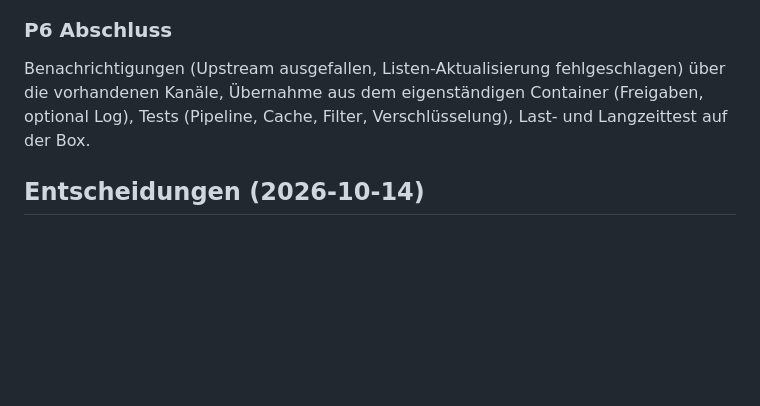
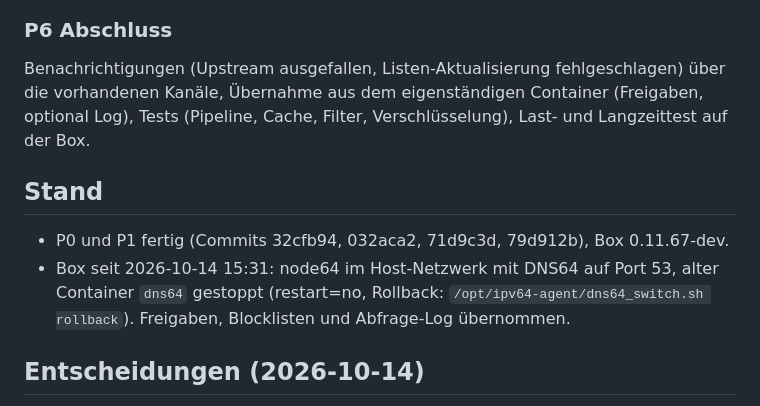
Before and after one commit to JulFoii/node64, a Markdown page: docs/PLAN-NODE64-DNS64.md, the part around the change. Drawn GitHub-style; blank space fills up the shorter version.

Commit message:
Plan DNS64: Stand P0/P1, Box umgestellt
Co-Authored-By: Claude Opus 5.5 <noreply@anthropic.com>

```diff
--- a/docs/PLAN-NODE64-DNS64.md
+++ b/docs/PLAN-NODE64-DNS64.md
@@ -80,6 +80,13 @@ Benachrichtigungen (Upstream ausgefallen, Listen-Aktualisierung fehlgeschlagen)
 Übernahme aus dem eigenständigen Container (Freigaben, optional Log), Tests (Pipeline, Cache, Filter,
 Verschlüsselung), Last- und Langzeittest auf der Box.
 
+## Stand
+
+- P0 und P1 fertig (Commits 32cfb94, 032aca2, 71d9c3d, 79d912b), Box 0.11.67-dev.
+- Box seit 2026-10-14 15:31: node64 im Host-Netzwerk mit DNS64 auf Port 53, alter Container `dns64` gestoppt
+  (restart=no, Rollback: `/opt/ipv64-agent/dns64_switch.sh rollback`). Freigaben, Blocklisten und Abfrage-Log
+  übernommen.
+
 ## Entscheidungen (2026-10-14)
 
 1. Ports/Docker: Host-Netzwerk.
```
